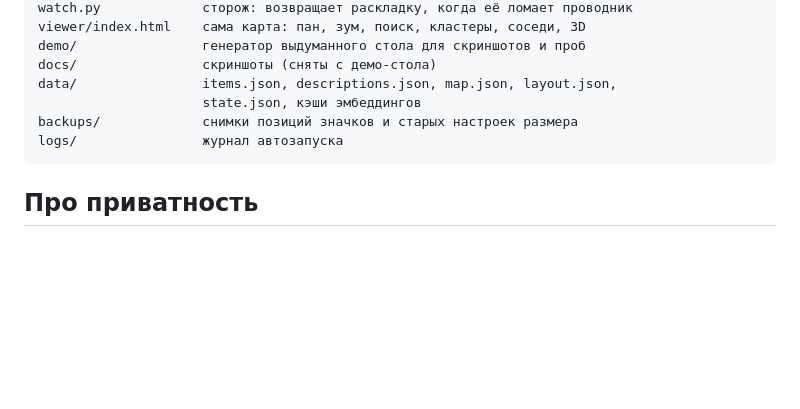
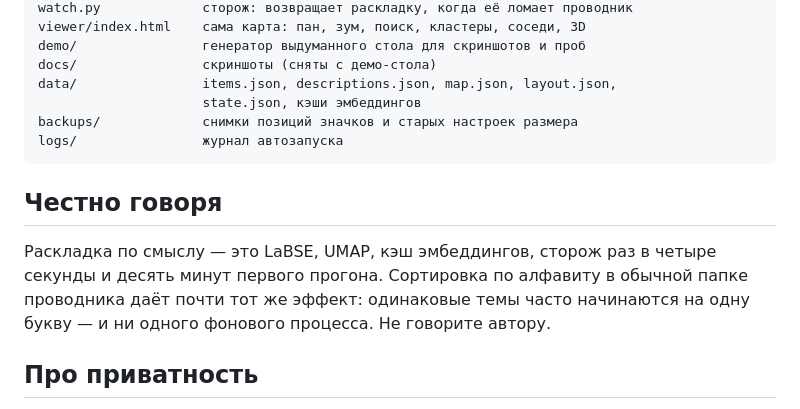
Before and after one commit to fedor655/DesktopAtlas, a Markdown page: README.md, the part around the change. Drawn GitHub-style; blank space fills up the shorter version.

Commit message:
README: шутка про сортировку по алфавиту как дешёвую альтернативу

````diff
--- a/README.md
+++ b/README.md
@@ -252,6 +252,13 @@ backups/             снимки позиций значков и старых
 logs/                журнал автозапуска
 ```
 
+## Честно говоря
+
+Раскладка по смыслу — это LaBSE, UMAP, кэш эмбеддингов, сторож раз в четыре секунды
+и десять минут первого прогона. Сортировка по алфавиту в обычной папке проводника
+даёт почти тот же эффект: одинаковые темы часто начинаются на одну букву — и ни одного
+фонового процесса. Не говорите автору.
+
 ## Про приватность
 
 Карта своего рабочего стола — это подробный слепок того, чем ты занимаешься.
````
